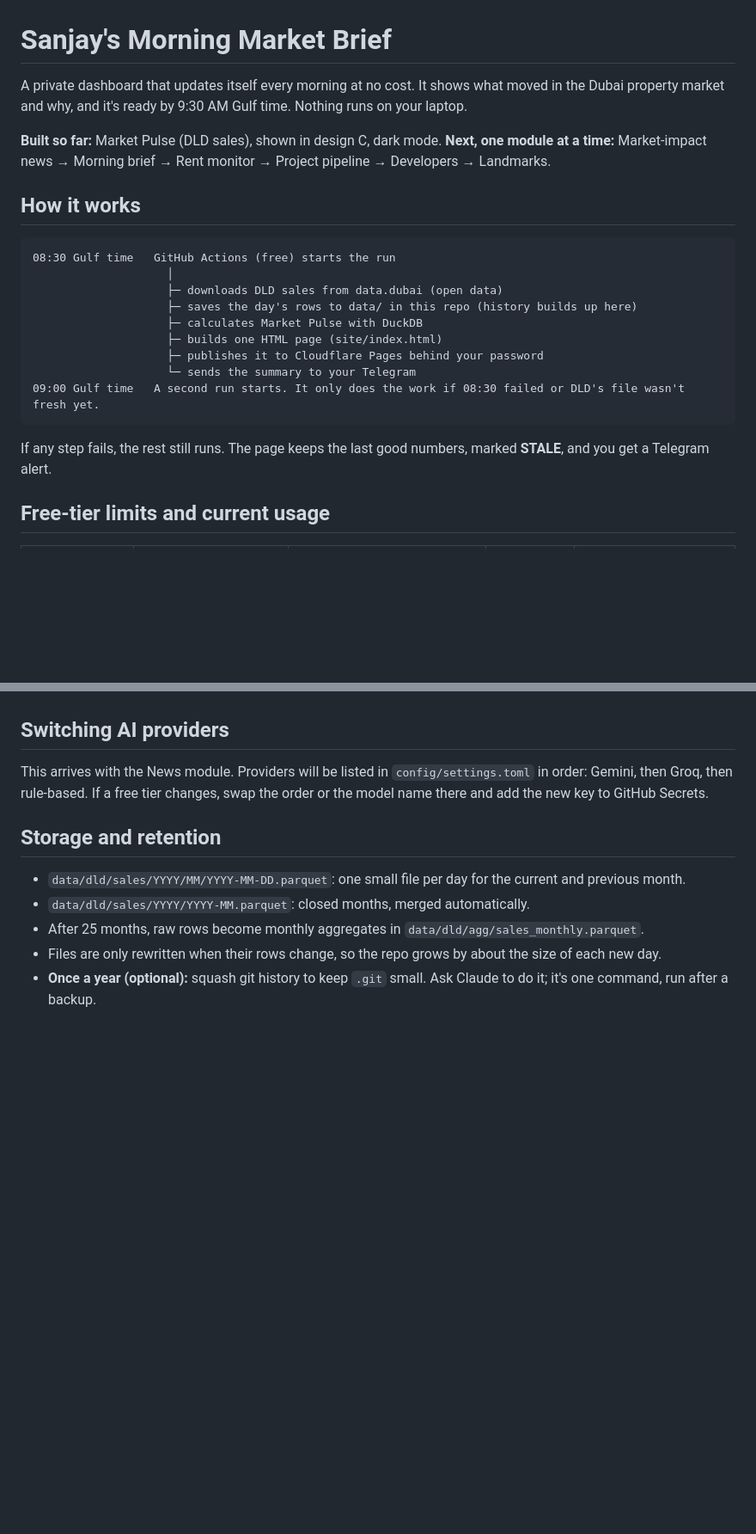
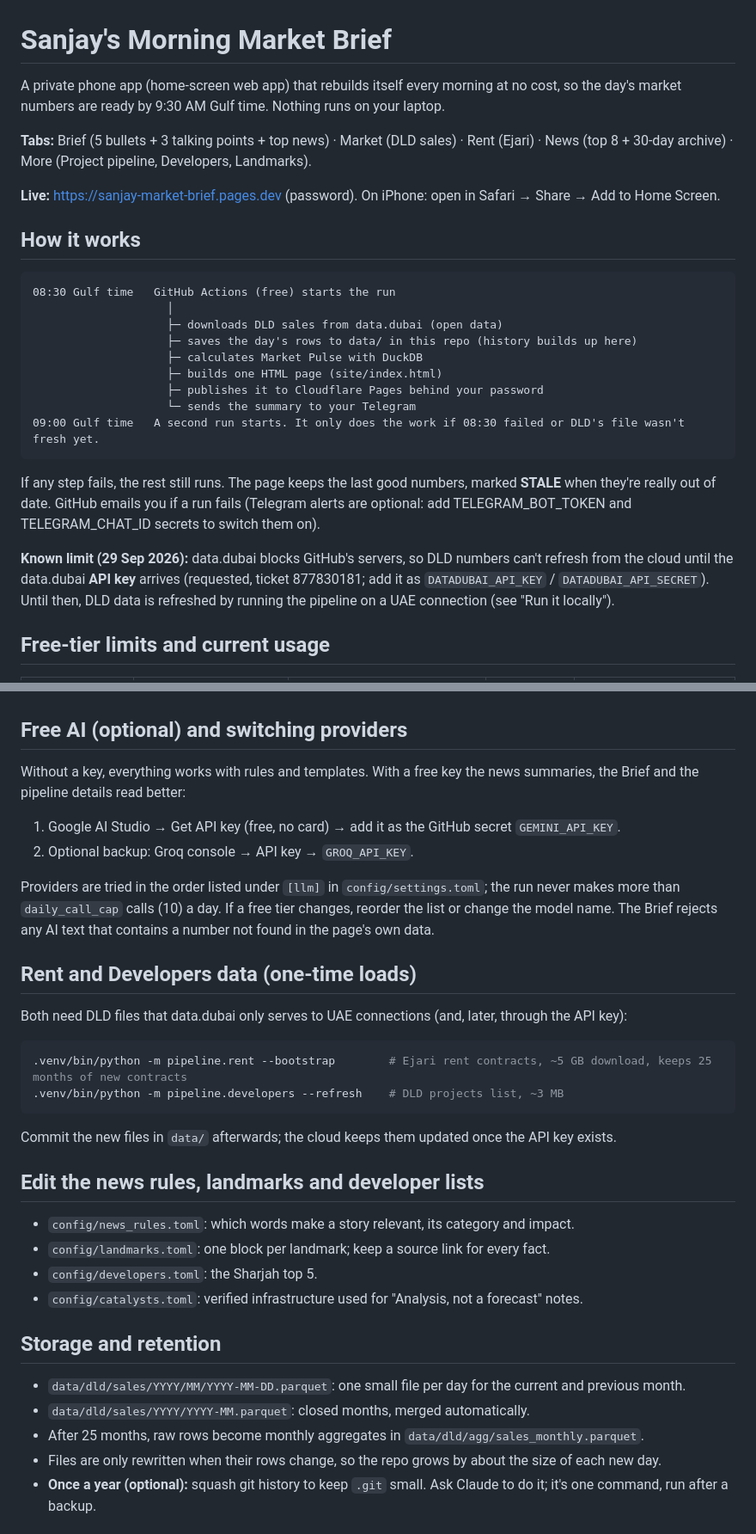
Before and after one commit to isanjayram/market-dashboard, a Markdown page: README.md, 2 parts joined by grey strips. Shown at 86% size. Drawn GitHub-style; blank space fills up the shorter version.

Commit message:
README: finished app, known data.dubai limit, AI key and one-time data loads
Co-Authored-By: Claude Opus 5.5 <noreply@anthropic.com>

````diff
--- a/README.md
+++ b/README.md
@@ -1,9 +1,10 @@
 # Sanjay's Morning Market Brief
 
-A private dashboard that updates itself every morning at no cost. It shows what moved in the Dubai property market and why, and it's ready by 9:30 AM Gulf time. Nothing runs on your laptop.
+A private phone app (home-screen web app) that rebuilds itself every morning at no cost, so the day's market numbers are ready by 9:30 AM Gulf time. Nothing runs on your laptop.
 
-**Built so far:** Market Pulse (DLD sales), shown in design C, dark mode.
-**Next, one module at a time:** Market-impact news → Morning brief → Rent monitor → Project pipeline → Developers → Landmarks.
+**Tabs:** Brief (5 bullets + 3 talking points + top news) · Market (DLD sales) · Rent (Ejari) · News (top 8 + 30-day archive) · More (Project pipeline, Developers, Landmarks).
+
+**Live:** https://sanjay-market-brief.pages.dev (password). On iPhone: open in Safari → Share → Add to Home Screen.
 
 ## How it works
 
@@ -19,7 +20,9 @@ A private dashboard that updates itself every morning at no cost. It shows what
 09:00 Gulf time   A second run starts. It only does the work if 08:30 failed or DLD's file wasn't fresh yet.
 ```
 
-If any step fails, the rest still runs. The page keeps the last good numbers, marked **STALE**, and you get a Telegram alert.
+If any step fails, the rest still runs. The page keeps the last good numbers, marked **STALE** when they're really out of date. GitHub emails you if a run fails (Telegram alerts are optional: add TELEGRAM_BOT_TOKEN and TELEGRAM_CHAT_ID secrets to switch them on).
+
+**Known limit (29 Sep 2026):** data.dubai blocks GitHub's servers, so DLD numbers can't refresh from the cloud until the data.dubai **API key** arrives (requested, ticket 877830181; add it as `DATADUBAI_API_KEY` / `DATADUBAI_API_SECRET`). Until then, DLD data is refreshed by running the pipeline on a UAE connection (see "Run it locally").
 
 ## Free-tier limits and current usage
 
@@ -61,9 +64,29 @@ Open `config/watchlist.toml`, copy a `[[dubai]]` block, then change the name and
 - **A new module:** add a `pipeline/<module>.py` that returns a dict, run it inside `log.step(...)` in `pipeline/run.py`, save it with `save_last_good`, and add a card to `templates/index.html.j2`.
 - **Never** scrape sites whose terms forbid it. Bayut and Property Finder are excluded for that reason.
 
-## Switching AI providers
+## Free AI (optional) and switching providers
 
-This arrives with the News module. Providers will be listed in `config/settings.toml` in order: Gemini, then Groq, then rule-based. If a free tier changes, swap the order or the model name there and add the new key to GitHub Secrets.
+Without a key, everything works with rules and templates. With a free key the news summaries, the Brief and the pipeline details read better:
+1. Google AI Studio → Get API key (free, no card) → add it as the GitHub secret `GEMINI_API_KEY`.
+2. Optional backup: Groq console → API key → `GROQ_API_KEY`.
+
+Providers are tried in the order listed under `[llm]` in `config/settings.toml`; the run never makes more than `daily_call_cap` calls (10) a day. If a free tier changes, reorder the list or change the model name. The Brief rejects any AI text that contains a number not found in the page's own data.
+
+## Rent and Developers data (one-time loads)
+
+Both need DLD files that data.dubai only serves to UAE connections (and, later, through the API key):
+```bash
+.venv/bin/python -m pipeline.rent --bootstrap        # Ejari rent contracts, ~5 GB download, keeps 25 months of new contracts
+.venv/bin/python -m pipeline.developers --refresh    # DLD projects list, ~3 MB
+```
+Commit the new files in `data/` afterwards; the cloud keeps them updated once the API key exists.
+
+## Edit the news rules, landmarks and developer lists
+
+- `config/news_rules.toml`: which words make a story relevant, its category and impact.
+- `config/landmarks.toml`: one block per landmark; keep a source link for every fact.
+- `config/developers.toml`: the Sharjah top 5.
+- `config/catalysts.toml`: verified infrastructure used for "Analysis, not a forecast" notes.
 
 ## Storage and retention
 
````
Also changed, not shown: other parts of README.md (+1 -1 lines).
